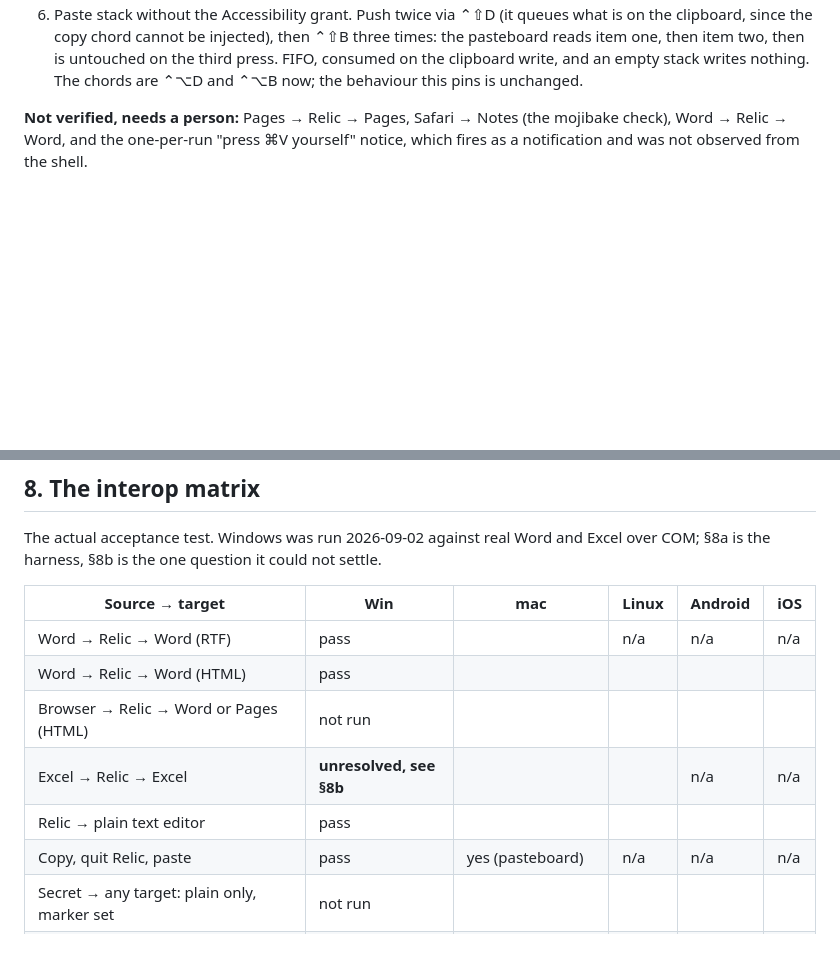
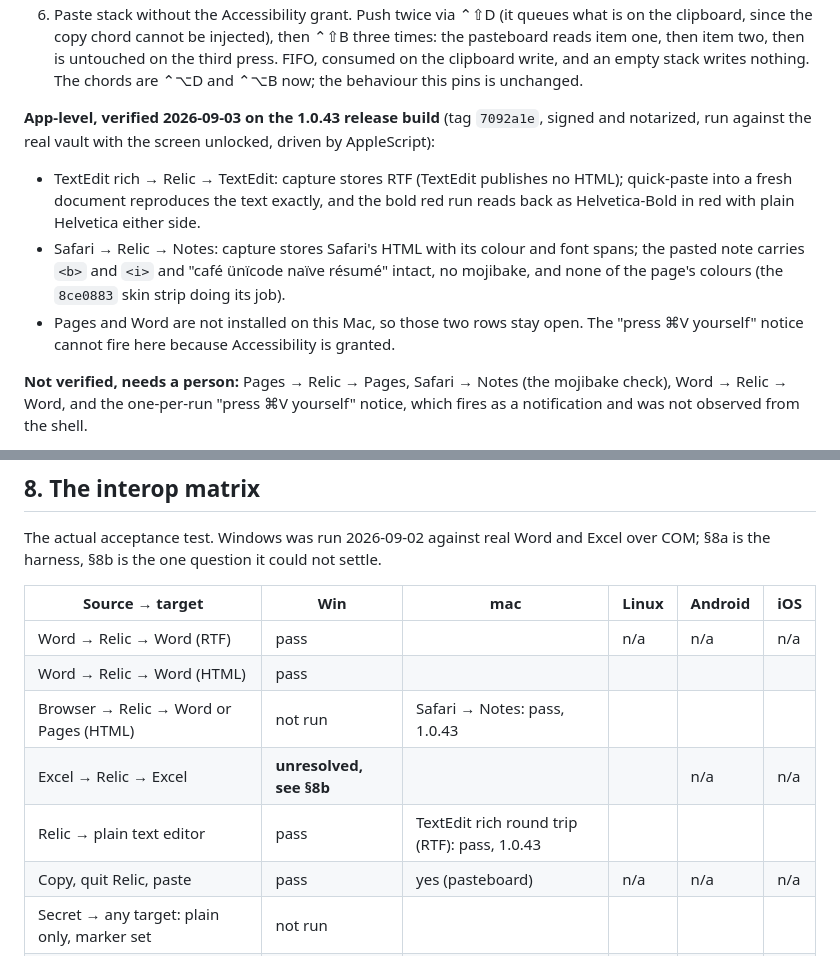
Before and after one commit to RelicSync/relic, a Markdown page: docs/rich-text-paste-stack-2026-09.md, 2 parts joined by grey strips. GitHub-like rendering; blank space fills up the shorter version.

Commit message:
docs: macOS app-level paste checks pass on the 1.0.43 build (TextEdit, Safari to Notes)
Co-Authored-By: Claude Fable 5.1 <noreply@anthropic.com>
Claude-Session: https://claude.ai/code/session_012oJUn6i5x3ZRyY1wz7rCXe

```diff
--- a/docs/rich-text-paste-stack-2026-09.md
+++ b/docs/rich-text-paste-stack-2026-09.md
@@ -189,6 +189,22 @@ reading the sandbox `relics.db`:**
    untouched on the third press. FIFO, consumed on the clipboard write, and an
    empty stack writes nothing. The chords are ⌃⌥D and ⌃⌥B now; the behaviour
    this pins is unchanged.
+
+**App-level, verified 2026-09-03 on the 1.0.43 release build** (tag `7092a1e`,
+signed and notarized, run against the real vault with the screen unlocked,
+driven by AppleScript):
+
+- TextEdit rich → Relic → TextEdit: capture stores RTF (TextEdit publishes no
+  HTML); quick-paste into a fresh document reproduces the text exactly, and the
+  bold red run reads back as Helvetica-Bold in red with plain Helvetica either
+  side.
+- Safari → Relic → Notes: capture stores Safari's HTML with its colour and font
+  spans; the pasted note carries `<b>` and `<i>` and "café ünïcode naïve résumé"
+  intact, no mojibake, and none of the page's colours (the `8ce0883` skin strip
+  doing its job).
+- Pages and Word are not installed on this Mac, so those two rows stay open.
+  The "press ⌘V yourself" notice cannot fire here because Accessibility is
+  granted.
 
 **Not verified, needs a person:** Pages → Relic → Pages, Safari → Notes (the
 mojibake check), Word → Relic → Word, and the one-per-run "press ⌘V yourself"
@@ -419,9 +435,9 @@ settle.
 |---|---|---|---|---|---|
 | Word → Relic → Word (RTF) | pass | | n/a | n/a | n/a |
 | Word → Relic → Word (HTML) | pass | | | | |
-| Browser → Relic → Word or Pages (HTML) | not run | | | | |
+| Browser → Relic → Word or Pages (HTML) | not run | Safari → Notes: pass, 1.0.43 | | | |
 | Excel → Relic → Excel | **unresolved, see §8b** | | | n/a | n/a |
-| Relic → plain text editor | pass | | | | |
+| Relic → plain text editor | pass | TextEdit rich round trip (RTF): pass, 1.0.43 | | | |
 | Copy, quit Relic, paste | pass | yes (pasteboard) | n/a | n/a | n/a |
 | Secret → any target: plain only, marker set | not run | | | | |
 | Desktop rich capture → phone paste into Gmail | n/a | n/a | n/a | | |
```
